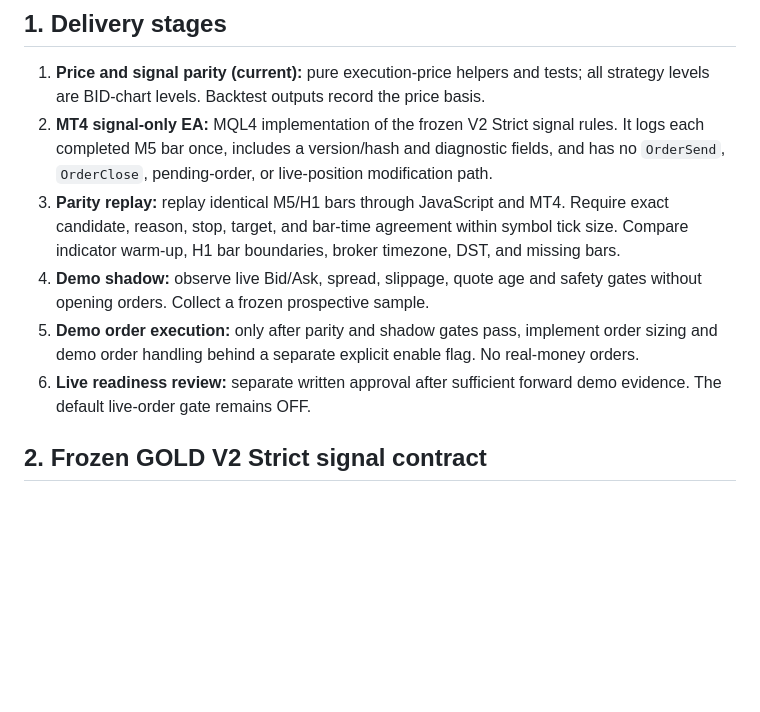
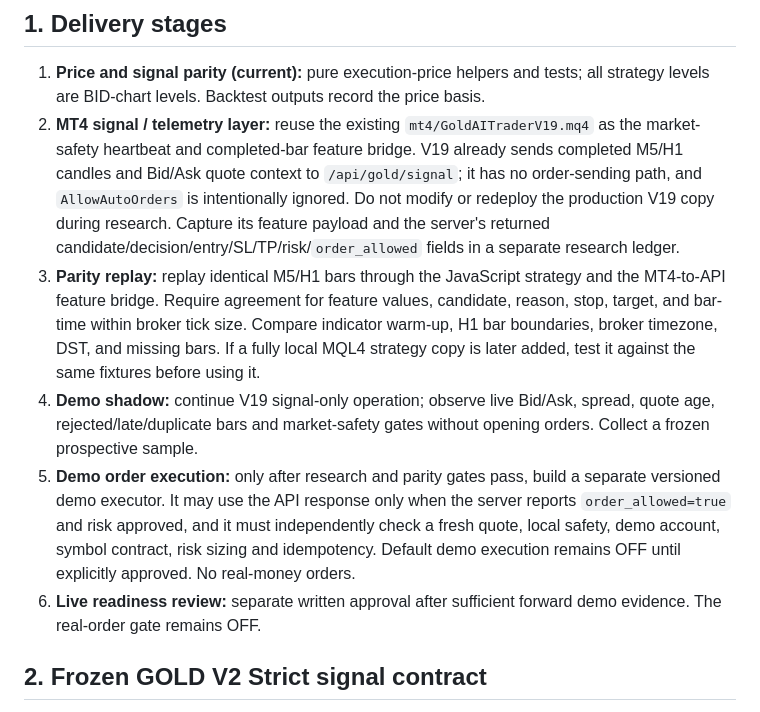
Before and after one commit to ryousuke5/Gold-AI-Trader, a Markdown page: docs/GOLD_V2_STRICT_EA_IMPLEMENTATION_CONTRACT.md, the part around the change. Drawn GitHub-style; blank space fills up the shorter version.

Commit message:
Align EA build stages with existing V19 signal bridge

```diff
--- a/docs/GOLD_V2_STRICT_EA_IMPLEMENTATION_CONTRACT.md
+++ b/docs/GOLD_V2_STRICT_EA_IMPLEMENTATION_CONTRACT.md
@@ -6,11 +6,11 @@
 ## 1. Delivery stages
 
 1. **Price and signal parity (current):** pure execution-price helpers and tests; all strategy levels are BID-chart levels. Backtest outputs record the price basis.
-2. **MT4 signal-only EA:** MQL4 implementation of the frozen V2 Strict signal rules. It logs each completed M5 bar once, includes a version/hash and diagnostic fields, and has no `OrderSend`, `OrderClose`, pending-order, or live-position modification path.
-3. **Parity replay:** replay identical M5/H1 bars through JavaScript and MT4. Require exact candidate, reason, stop, target, and bar-time agreement within symbol tick size. Compare indicator warm-up, H1 bar boundaries, broker timezone, DST, and missing bars.
-4. **Demo shadow:** observe live Bid/Ask, spread, slippage, quote age and safety gates without opening orders. Collect a frozen prospective sample.
-5. **Demo order execution:** only after parity and shadow gates pass, implement order sizing and demo order handling behind a separate explicit enable flag. No real-money orders.
-6. **Live readiness review:** separate written approval after sufficient forward demo evidence. The default live-order gate remains OFF.
+2. **MT4 signal / telemetry layer:** reuse the existing `mt4/GoldAITraderV19.mq4` as the market-safety heartbeat and completed-bar feature bridge. V19 already sends completed M5/H1 candles and Bid/Ask quote context to `/api/gold/signal`; it has no order-sending path, and `AllowAutoOrders` is intentionally ignored. Do not modify or redeploy the production V19 copy during research. Capture its feature payload and the server's returned candidate/decision/entry/SL/TP/risk/`order_allowed` fields in a separate research ledger.
+3. **Parity replay:** replay identical M5/H1 bars through the JavaScript strategy and the MT4-to-API feature bridge. Require agreement for feature values, candidate, reason, stop, target, and bar-time within broker tick size. Compare indicator warm-up, H1 bar boundaries, broker timezone, DST, and missing bars. If a fully local MQL4 strategy copy is later added, test it against the same fixtures before using it.
+4. **Demo shadow:** continue V19 signal-only operation; observe live Bid/Ask, spread, quote age, rejected/late/duplicate bars and market-safety gates without opening orders. Collect a frozen prospective sample.
+5. **Demo order execution:** only after research and parity gates pass, build a separate versioned demo executor. It may use the API response only when the server reports `order_allowed=true` and risk approved, and it must independently check a fresh quote, local safety, demo account, symbol contract, risk sizing and idempotency. Default demo execution remains OFF until explicitly approved. No real-money orders.
+6. **Live readiness review:** separate written approval after sufficient forward demo evidence. The real-order gate remains OFF.
 
 ## 2. Frozen GOLD V2 Strict signal contract
 
```
